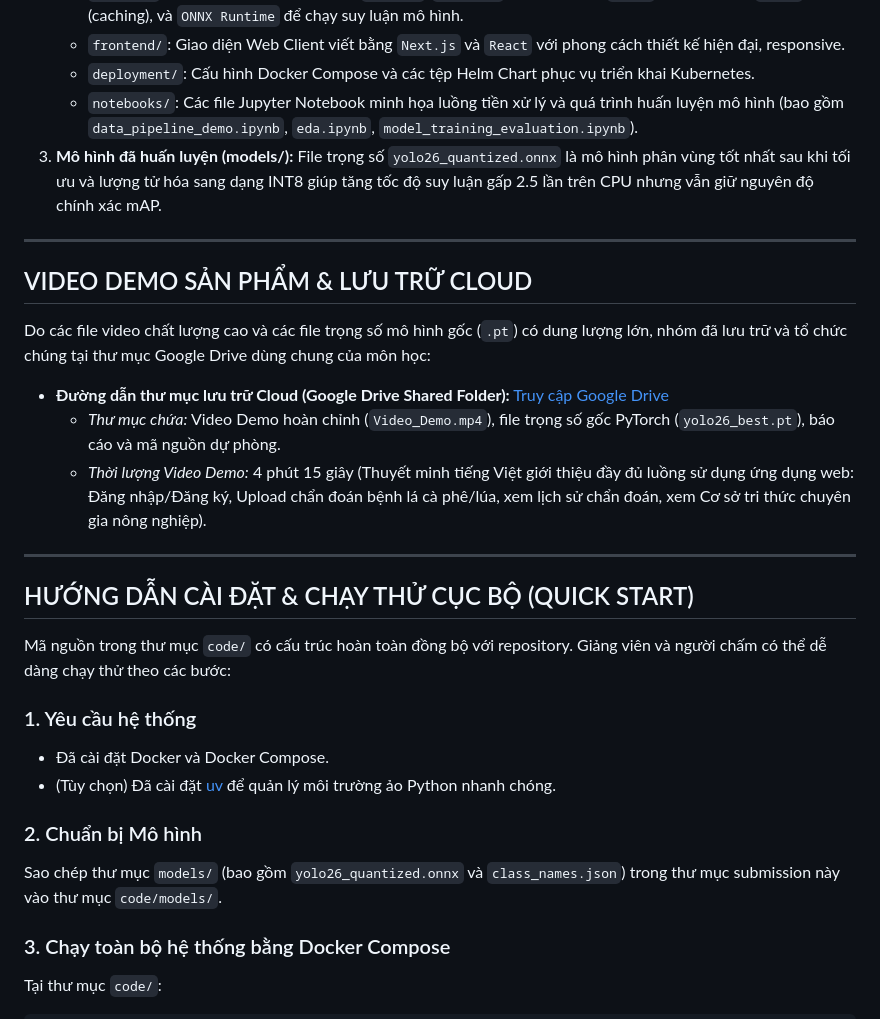
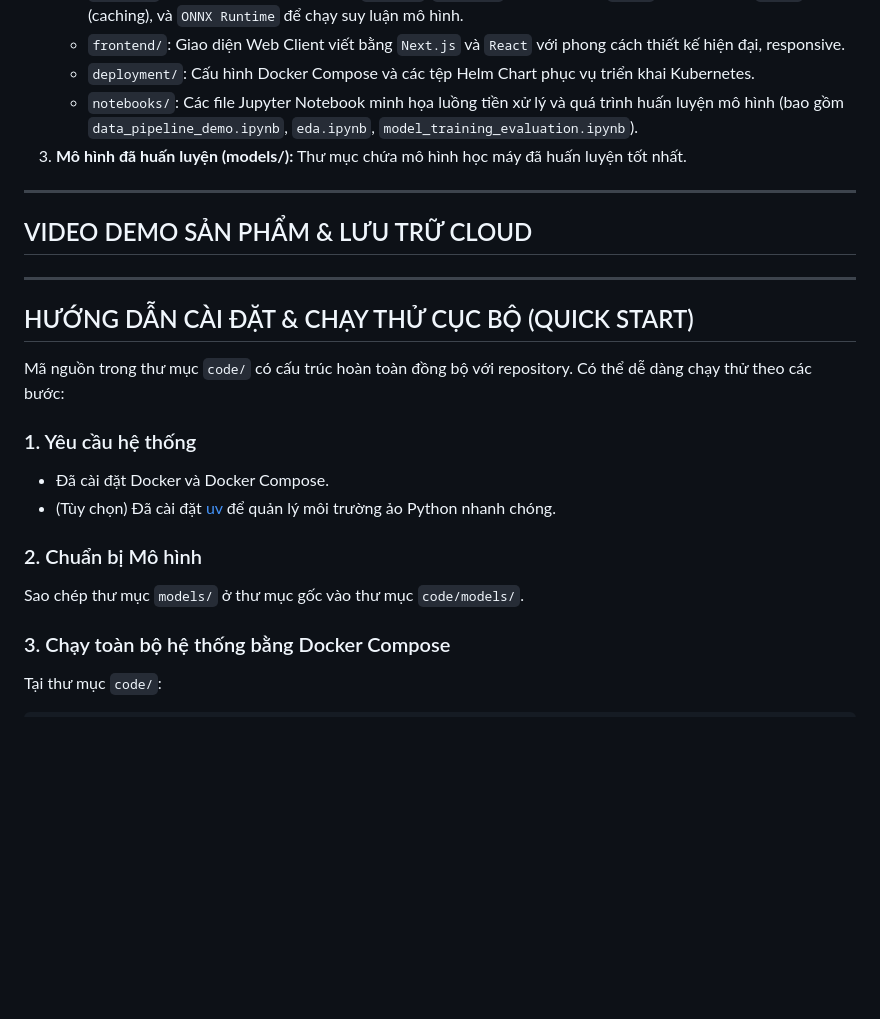
Before and after one commit to nh-atuan/ml-vietnam-plant-disease-detection, a Markdown page: submission/README.md, the part around one of its changes. GitHub-like rendering; blank space fills up the shorter version.

```diff
--- a/submission/README.md
+++ b/submission/README.md
@@ -51,30 +49,24 @@ submission/
     *   `frontend/`: Giao diện Web Client viết bằng `Next.js` và `React` với phong cách thiết kế hiện đại, responsive.
     *   `deployment/`: Cấu hình Docker Compose và các tệp Helm Chart phục vụ triển khai Kubernetes.
     *   `notebooks/`: Các file Jupyter Notebook minh họa luồng tiền xử lý và quá trình huấn luyện mô hình (bao gồm `data_pipeline_demo.ipynb`, `eda.ipynb`, `model_training_evaluation.ipynb`).
-3.  **Mô hình đã huấn luyện (models/):** File trọng số `yolo26_quantized.onnx` là mô hình phân vùng tốt nhất sau khi tối ưu và lượng tử hóa sang dạng INT8 giúp tăng tốc độ suy luận gấp 2.5 lần trên CPU nhưng vẫn giữ nguyên độ chính xác mAP.
+3.  **Mô hình đã huấn luyện (models/):** Thư mục chứa mô hình học máy đã huấn luyện tốt nhất.
 
 ---
 
 ## VIDEO DEMO SẢN PHẨM & LƯU TRỮ CLOUD
 
-Do các file video chất lượng cao và các file trọng số mô hình gốc (`.pt`) có dung lượng lớn, nhóm đã lưu trữ và tổ chức chúng tại thư mục Google Drive dùng chung của môn học:
-
-*   **Đường dẫn thư mục lưu trữ Cloud (Google Drive Shared Folder):** [Truy cập Google Drive](https://drive.google.com/drive/folders/1OS0M2uW8KuWymKMtZwIY8XMUGCBcBGwo?usp=sharing)
-    *   *Thư mục chứa:* Video Demo hoàn chỉnh (`Video_Demo.mp4`), file trọng số gốc PyTorch (`yolo26_best.pt`), báo cáo và mã nguồn dự phòng.
-    *   *Thời lượng Video Demo:* 4 phút 15 giây (Thuyết minh tiếng Việt giới thiệu đầy đủ luồng sử dụng ứng dụng web: Đăng nhập/Đăng ký, Upload chẩn đoán bệnh lá cà phê/lúa, xem lịch sử chẩn đoán, xem Cơ sở tri thức chuyên gia nông nghiệp).
-
 ---
 
 ## HƯỚNG DẪN CÀI ĐẶT & CHẠY THỬ CỤC BỘ (QUICK START)
 
-Mã nguồn trong thư mục `code/` có cấu trúc hoàn toàn đồng bộ với repository. Giảng viên và người chấm có thể dễ dàng chạy thử theo các bước:
+Mã nguồn trong thư mục `code/` có cấu trúc hoàn toàn đồng bộ với repository. Có thể dễ dàng chạy thử theo các bước:
 
 ### 1. Yêu cầu hệ thống
 *   Đã cài đặt Docker và Docker Compose.
 *   (Tùy chọn) Đã cài đặt [uv](https://astral.sh/uv/) để quản lý môi trường ảo Python nhanh chóng.
 
 ### 2. Chuẩn bị Mô hình
-Sao chép thư mục `models/` (bao gồm `yolo26_quantized.onnx` và `class_names.json`) trong thư mục submission này vào thư mục `code/models/`.
+Sao chép thư mục `models/` ở thư mục gốc vào thư mục `code/models/`.
 
 ### 3. Chạy toàn bộ hệ thống bằng Docker Compose
 Tại thư mục `code/`:
```
Also changed, not shown: other parts of submission/README.md (+12 -18 lines), docs/plans/FINAL_PLAN.md (+9 -11 lines).
